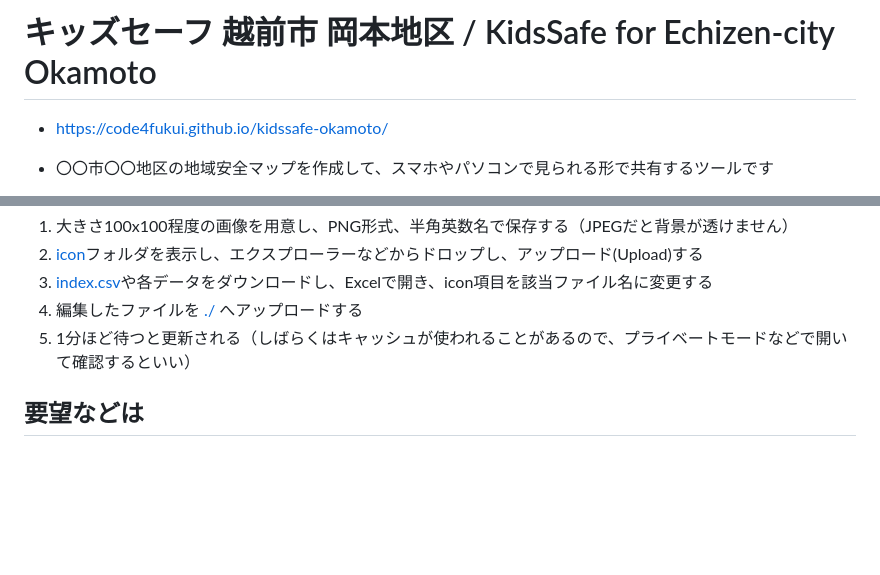
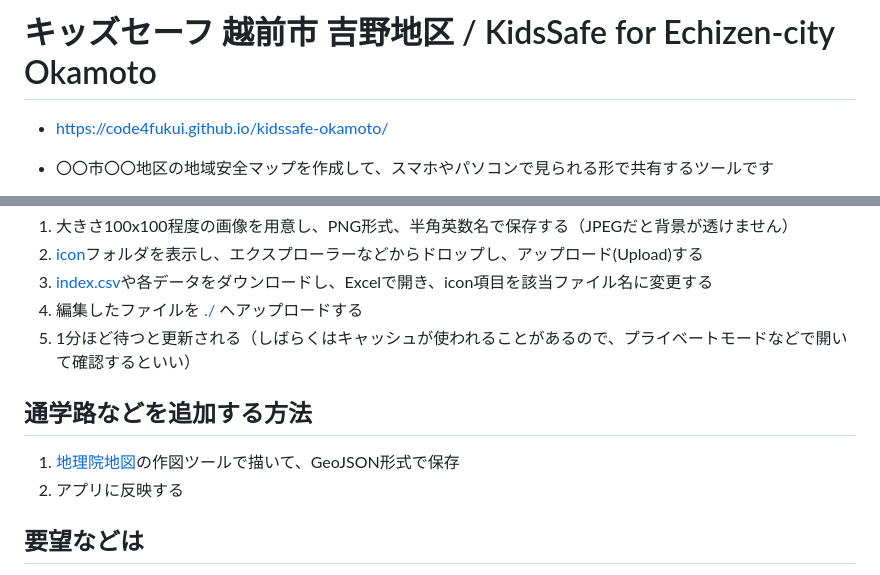
Before and after one commit to nknhb966/ozowara-shoukasen, a Markdown page: README.md, 2 parts joined by grey strips. Drawn GitHub-style; blank space fills up the shorter version.

```diff
--- a/README.md
+++ b/README.md
@@ -1,4 +1,4 @@
-# キッズセーフ 越前市 岡本地区 / KidsSafe for Echizen-city Okamoto
+# キッズセーフ 越前市 吉野地区 / KidsSafe for Echizen-city Okamoto
 
 - https://code4fukui.github.io/kidssafe-okamoto/
 
@@ -57,6 +56,11 @@
 4. 編集したファイルを [./](./) へアップロードする
 5. 1分ほど待つと更新される（しばらくはキャッシュが使われることがあるので、プライベートモードなどで開いて確認するといい）
 
+## 通学路などを追加する方法
+
+1. [地理院地図](https://maps.gsi.go.jp/#16/35.930774/136.163506/&base=std&ls=std&disp=1&vs=c1g1j0h0k0l0u0t0z0r0s0m0f1)の作図ツールで描いて、GeoJSON形式で保存
+2. アプリに反映する
+
 ## 要望などは
 
 - この地区のキッズセーフについて [Issues](../../issues)
```
Also changed, not shown: other parts of README.md (+0 -1 lines).
